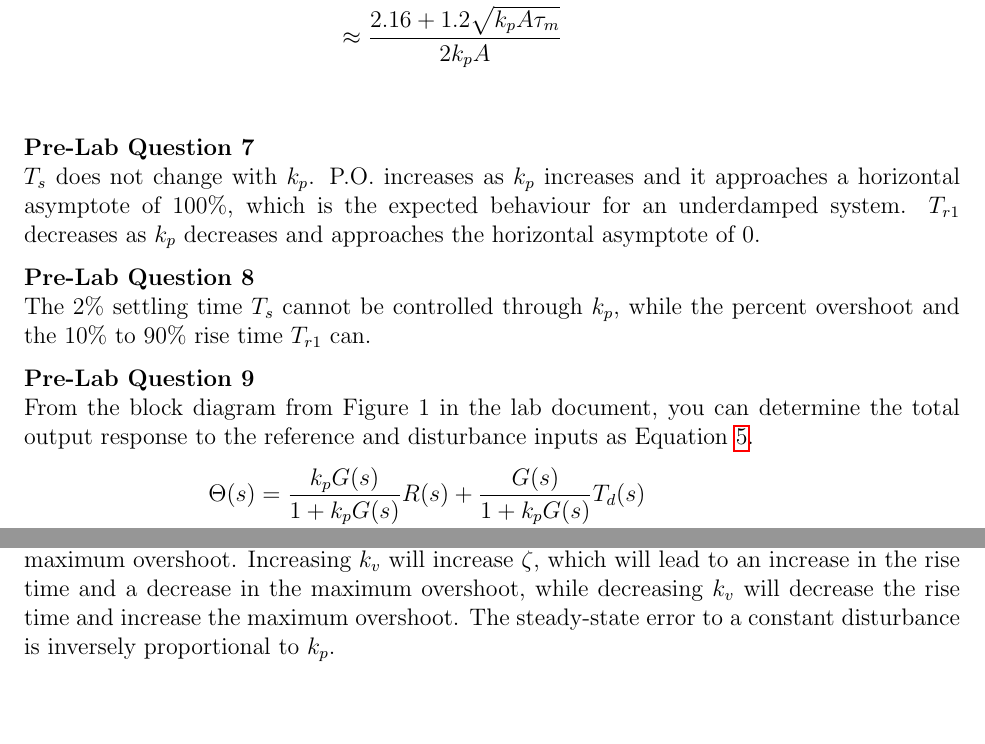
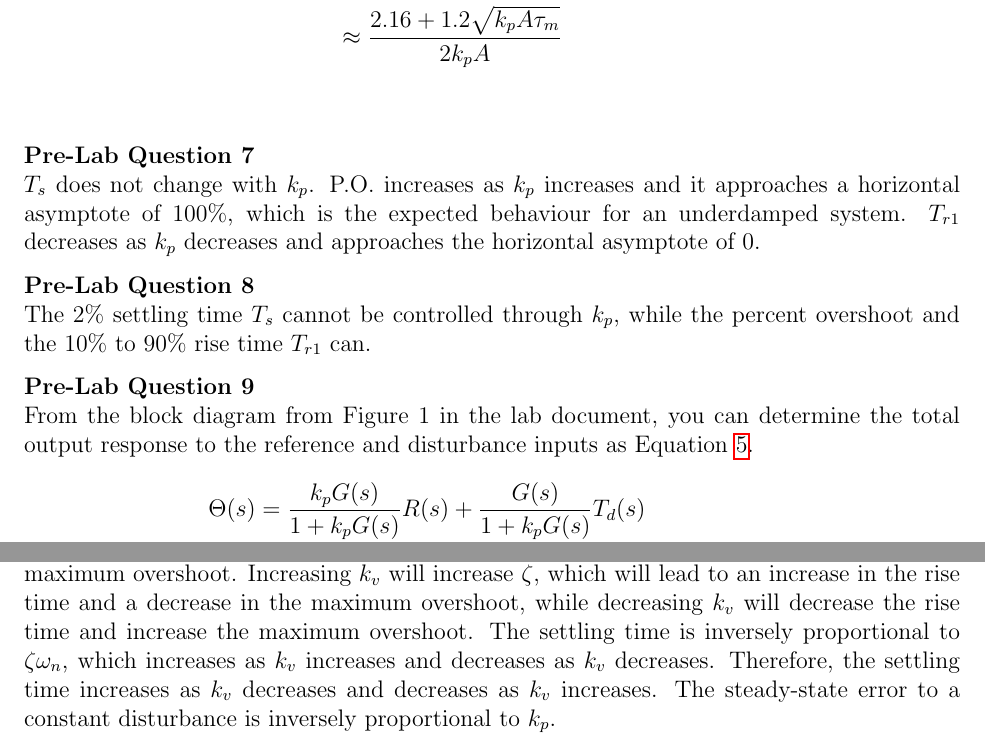
Before and after one commit to raeedh/ELECENG3CL4, a LaTeX document (Lab 3/Pre-lab/3CL4_Lab3_Prelab.tex): two parts of pages 6 and 11 of 11 before the commit and two parts of pages 6 and 10 of 10 after it, joined at a grey line, cut so that both start at the same text, the shorter picture padded with empty space. The pictures show the PDF file Lab 3/Pre-lab/3CL4_Lab3_Prelab.pdf that the author committed with the source.

Commit message:
done lab3 prelab

```diff
--- a/Lab 3/Pre-lab/3CL4_Lab3_Prelab.tex
+++ b/Lab 3/Pre-lab/3CL4_Lab3_Prelab.tex
@@ -155,7 +155,7 @@ From the block diagram from Figure 1 in the lab document, you can determine the
     &= \frac{k_pA}{s^2\tau_m + s + k_pA}R(s) + \frac{A}{s^2\tau_m + s + k_pA}T_d(s) \\
     &= \frac{\frac{k_pA}{\tau_m}}{s^2 + \frac{1}{\tau_m}s + \frac{k_pA}{\tau_m}}R(s) + \frac{\frac{A}{\tau_m}}{s^2 + \frac{1}{\tau_m}s + \frac{k_pA}{\tau_m}}T_d(s)
 \end{aligned}
-\end{equation}
+\end{equation} \newpage
 
 \textbf{Pre-Lab Question 10} \\
 To find the steady-state error to a step input $R(s) = \frac{\theta_d}{s}$ in absence of disturbance, calculate the steady-state error of the reference input term using the final limit theorem in Equation~\ref{eq:q10}.
@@ -174,8 +174,7 @@ The feedback gain $k_p$ does not have any effect on this error, because the syst
 
 \textbf{Pre-Lab Question 11} \\
 To find the steady-state error to a step input $R(s) = \frac{\theta_d}{s}$ in the presence of a constant disturbance $T_d(s) = \frac{\tau_d}{s}$, calculate the steady-state error of the reference input term using the final limit theorem in Equation~\ref{eq:q11}.
-\begin{equation} \label{eq:q11}
-\begin{aligned}[b]
+\begin{align*}
     E(s) &= R(s) - Y(s) \\
     &= R(s) - \left(\frac{k_pG(s)}{1 + k_pG(s)}R(s) + \frac{G(s)}{1 + k_pG(s)}T_d(s) \right) \\
     &= R(s) - \frac{k_pG(s)R(s) - G(s)T_d(s)}{1 + k_pG(s)} \\
@@ -190,9 +189,8 @@ To find the steady-state error to a step input $R(s) = \frac{\theta_d}{s}$ in th
     &= - \frac{A\tau_d}{k_pA + \lim_{s \to 0} \ s(s\tau_m + 1)} \\
     &= - \frac{A\tau_d}{k_pA + (\lim_{s \to 0} \ s(s\tau_m + 1) \to 0)} \\
     &= - \frac{A\tau_d}{k_pA} \\
-    &= - \frac{\tau_d}{k_p}
-\end{aligned}
-\end{equation}
+    &= - \frac{\tau_d}{k_p} \stepcounter{equation}\tag{\theequation}\label{eq:q11}
+\end{align*}
 A larger feedback gain $k_p$ makes the error smaller, and vice versa, because $k_p$ is inversely proportional to this error.
 
 \setcounter{section}{5}
@@ -209,7 +207,7 @@ The block diagram of the proportional control of the servomotor with additional
 \end{equation}
 \begin{figure}[h!]
     \centering
-    \includegraphics[width=0.5\textwidth]{q12}
+    \includegraphics[width=\textwidth]{q12}
     \caption{\label{fig:q12}The block diagram transformation of the servomotor with additional velocity feedback}
 \end{figure}
 
@@ -247,6 +245,6 @@ We can find $\zeta$ by writing the closed-loop transfer function in the form of
 \end{align*}
 
 \textbf{Pre-Lab Question 15} \\
-Increasing $k_p$ will decrease $\zeta$, which will lead to a decrease in the rise time and an increase in the maximum overshoot, while decreasing $k_p$ will increase the rise time and decrease the maximum overshoot. Increasing $k_v$ will increase $\zeta$, which will lead to an increase in the rise time and a decrease in the maximum overshoot, while decreasing $k_v$ will decrease the rise time and increase the maximum overshoot. The steady-state error to a constant disturbance is inversely proportional to $k_p$. % talk about settling time
+Increasing $k_p$ will decrease $\zeta$, which will lead to a decrease in the rise time and an increase in the maximum overshoot, while decreasing $k_p$ will increase the rise time and decrease the maximum overshoot. Increasing $k_v$ will increase $\zeta$, which will lead to an increase in the rise time and a decrease in the maximum overshoot, while decreasing $k_v$ will decrease the rise time and increase the maximum overshoot. The settling time is inversely proportional to $\zeta\omega_n$, which increases as $k_v$ increases and decreases as $k_v$ decreases. Therefore, the settling time increases as $k_v$ decreases and decreases as $k_v$ increases. The steady-state error to a constant disturbance is inversely proportional to $k_p$. % talk about settling time
 
 \end{document}
```
Also changed, not shown: Lab 3/Pre-lab/3CL4_Lab3_Prelab.pdf, Lab 3/Pre-lab/Figures/q12.PNG.
